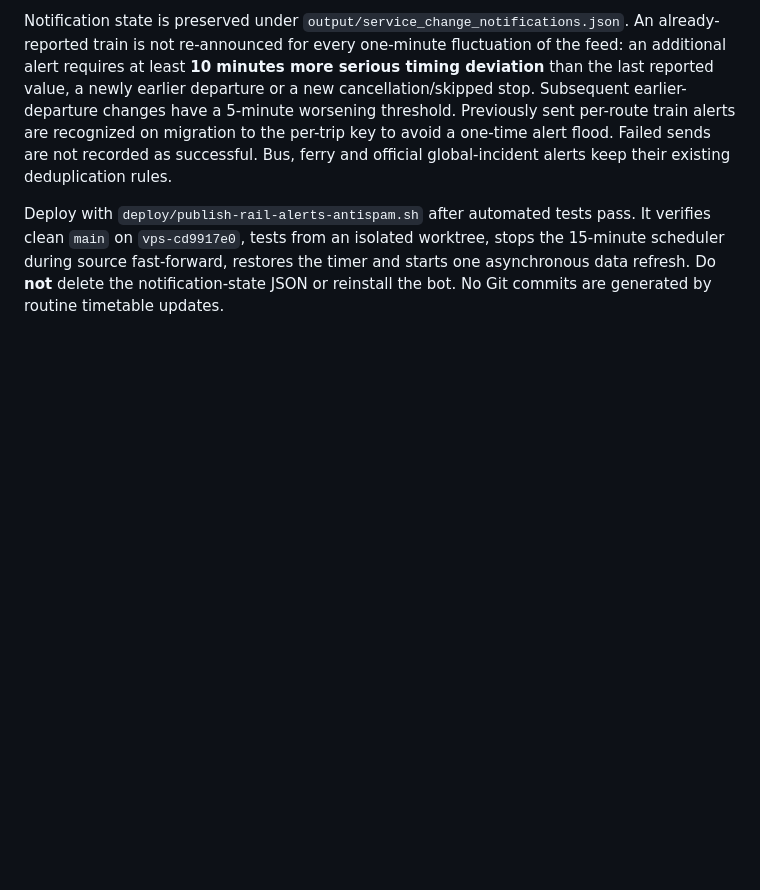
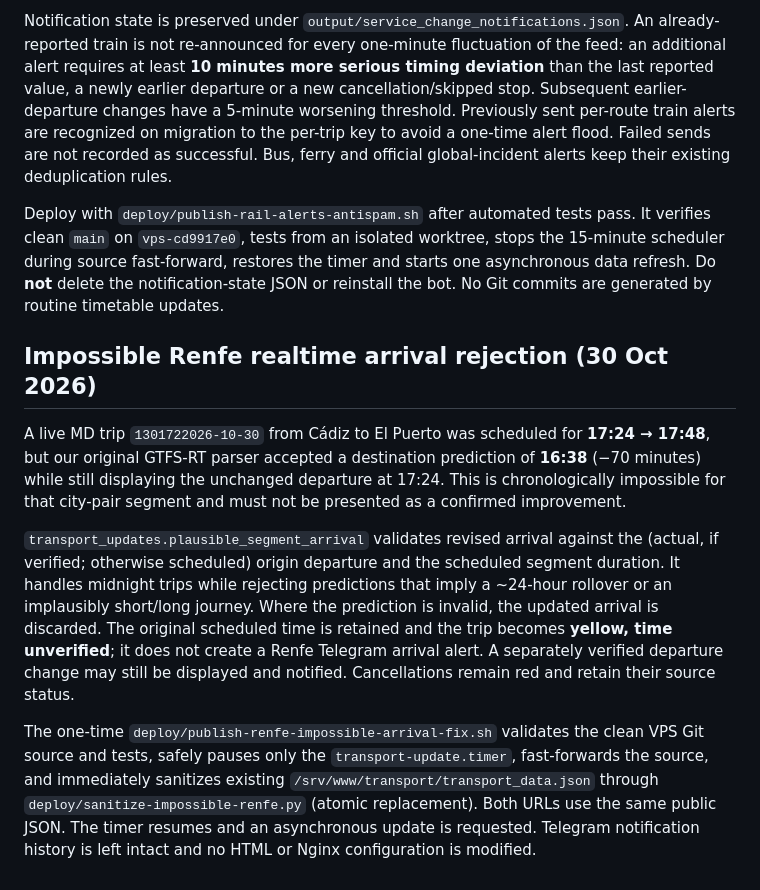
Before and after one commit to li11amy/transport, a Markdown page: README.md, the part around the change. Drawn GitHub-style; blank space fills up the shorter version.

Commit message:
Document real invalid MD arrival, guarded chronology fix and safe JSON hotfix

```diff
--- a/README.md
+++ b/README.md
@@ -648,3 +648,32 @@ worktree, stops the 15-minute scheduler during source fast-forward,
 restores the timer and starts one asynchronous data refresh.
 Do **not** delete the notification-state JSON or reinstall the bot.
 No Git commits are generated by routine timetable updates.
+
+## Impossible Renfe realtime arrival rejection (30 Oct 2026)
+
+A live MD trip `1301722026-10-30` from Cádiz to El Puerto was
+scheduled for **17:24 → 17:48**, but our original GTFS-RT parser
+accepted a destination prediction of **16:38** (−70 minutes) while
+still displaying the unchanged departure at 17:24. This is
+chronologically impossible for that city-pair segment and must not
+be presented as a confirmed improvement.
+
+`transport_updates.plausible_segment_arrival` validates revised
+arrival against the (actual, if verified; otherwise scheduled) origin
+departure and the scheduled segment duration. It handles midnight
+trips while rejecting predictions that imply a ~24-hour rollover
+or an implausibly short/long journey. Where the prediction is
+invalid, the updated arrival is discarded. The original scheduled
+time is retained and the trip becomes **yellow, time unverified**;
+it does not create a Renfe Telegram arrival alert. A separately
+verified departure change may still be displayed and notified.
+Cancellations remain red and retain their source status.
+
+The one-time `deploy/publish-renfe-impossible-arrival-fix.sh`
+validates the clean VPS Git source and tests, safely pauses only
+the `transport-update.timer`, fast-forwards the source, and
+immediately sanitizes existing `/srv/www/transport/transport_data.json`
+through `deploy/sanitize-impossible-renfe.py` (atomic replacement).
+Both URLs use the same public JSON. The timer resumes and an
+asynchronous update is requested. Telegram notification history
+is left intact and no HTML or Nginx configuration is modified.
```
